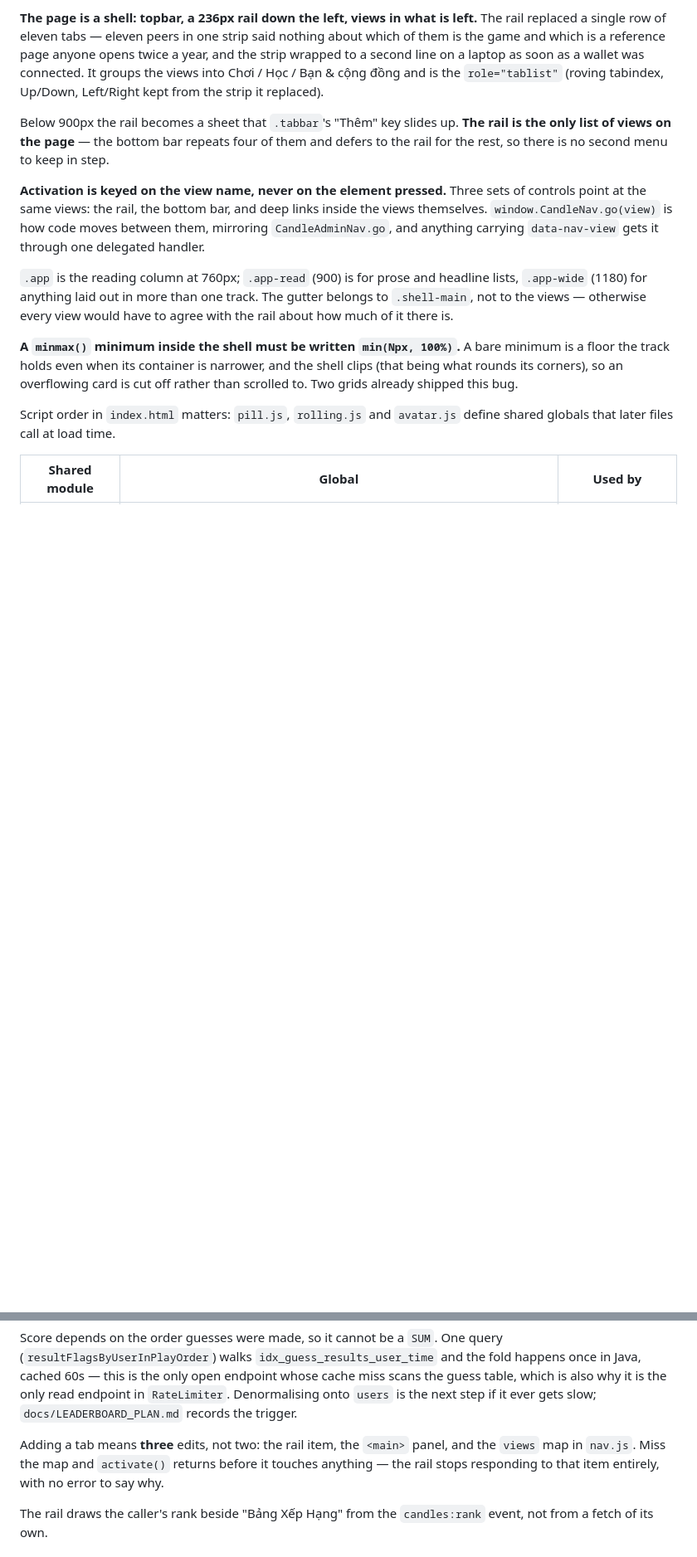
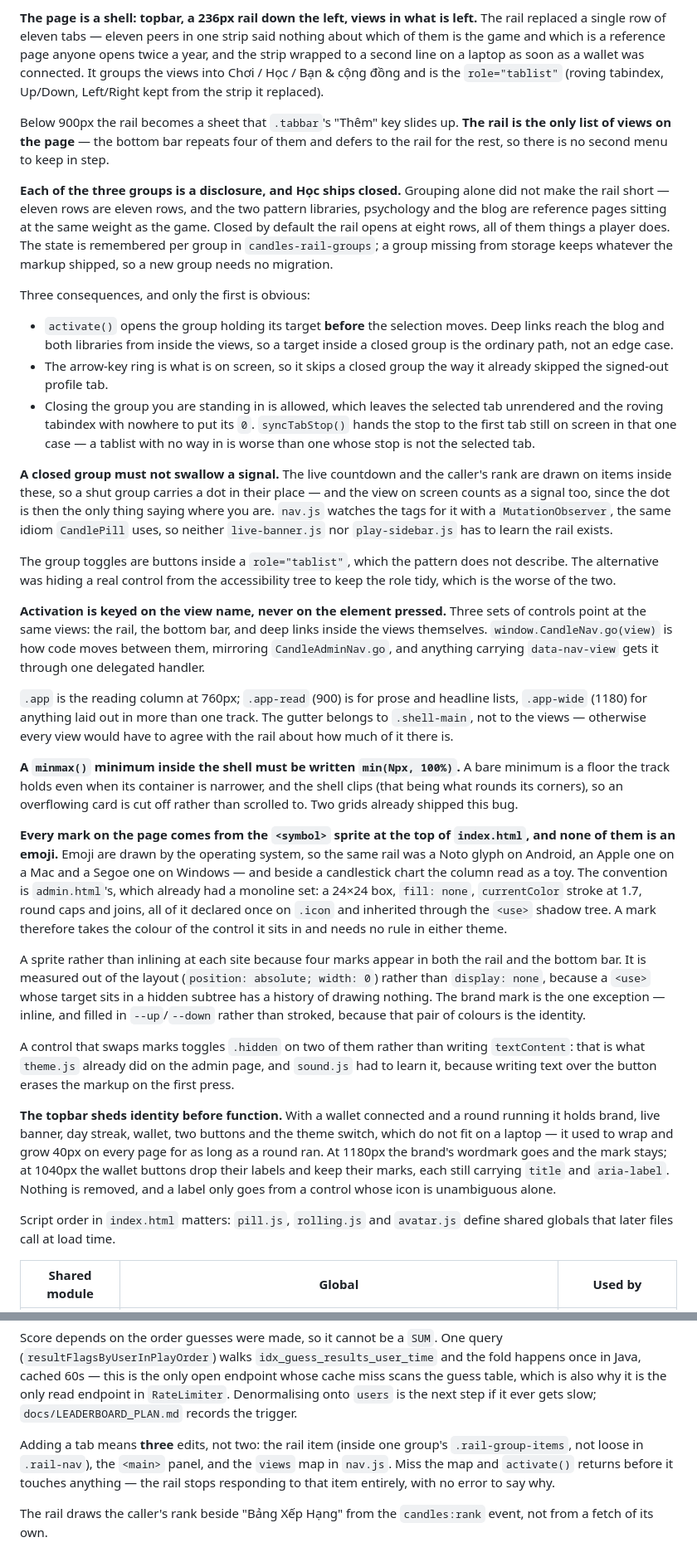
Before and after one commit to dangkhoi88x/Predict-candle, a Markdown page: CLAUDE.md, 2 parts joined by grey strips. Shown at 83% size. Drawn GitHub-style; blank space fills up the shorter version.

Commit message:
Write down the icon set, the rail's disclosure groups and the topbar's shedding order

```diff
--- a/CLAUDE.md
+++ b/CLAUDE.md
@@ -143,6 +143,35 @@ Below 900px the rail becomes a sheet that `.tabbar`'s "Thêm" key slides up. **T
 only list of views on the page** — the bottom bar repeats four of them and defers to the rail
 for the rest, so there is no second menu to keep in step.
 
+**Each of the three groups is a disclosure, and Học ships closed.** Grouping alone did not make
+the rail short — eleven rows are eleven rows, and the two pattern libraries, psychology and the
+blog are reference pages sitting at the same weight as the game. Closed by default the rail
+opens at eight rows, all of them things a player does. The state is remembered per group in
+`candles-rail-groups`; a group missing from storage keeps whatever the markup shipped, so a new
+group needs no migration.
+
+Three consequences, and only the first is obvious:
+
+- `activate()` opens the group holding its target **before** the selection moves. Deep links
+  reach the blog and both libraries from inside the views, so a target inside a closed group is
+  the ordinary path, not an edge case.
+- The arrow-key ring is what is on screen, so it skips a closed group the way it already skipped
+  the signed-out profile tab.
+- Closing the group you are standing in is allowed, which leaves the selected tab unrendered and
+  the roving tabindex with nowhere to put its `0`. `syncTabStop()` hands the stop to the first
+  tab still on screen in that one case — a tablist with no way in is worse than one whose stop
+  is not the selected tab.
+
+**A closed group must not swallow a signal.** The live countdown and the caller's rank are drawn
+on items inside these, so a shut group carries a dot in their place — and the view on screen
+counts as a signal too, since the dot is then the only thing saying where you are. `nav.js`
+watches the tags for it with a `MutationObserver`, the same idiom `CandlePill` uses, so neither
+`live-banner.js` nor `play-sidebar.js` has to learn the rail exists.
+
+The group toggles are buttons inside a `role="tablist"`, which the pattern does not describe.
+The alternative was hiding a real control from the accessibility tree to keep the role tidy,
+which is the worse of the two.
+
 **Activation is keyed on the view name, never on the element pressed.** Three sets of controls
 point at the same views: the rail, the bottom bar, and deep links inside the views themselves.
 `window.CandleNav.go(view)` is how code moves between them, mirroring `CandleAdminNav.go`, and
@@ -157,6 +186,31 @@ how much of it there is.
 floor the track holds even when its container is narrower, and the shell clips (that being what
 rounds its corners), so an overflowing card is cut off rather than scrolled to. Two grids
 already shipped this bug.
+
+**Every mark on the page comes from the `<symbol>` sprite at the top of `index.html`, and none
+of them is an emoji.** Emoji are drawn by the operating system, so the same rail was a Noto
+glyph on Android, an Apple one on a Mac and a Segoe one on Windows — and beside a candlestick
+chart the column read as a toy. The convention is `admin.html`'s, which already had a monoline
+set: a 24×24 box, `fill: none`, `currentColor` stroke at 1.7, round caps and joins, all of it
+declared once on `.icon` and inherited through the `<use>` shadow tree. A mark therefore takes
+the colour of the control it sits in and needs no rule in either theme.
+
+A sprite rather than inlining at each site because four marks appear in both the rail and the
+bottom bar. It is measured out of the layout (`position: absolute; width: 0`) rather than
+`display: none`, because a `<use>` whose target sits in a hidden subtree has a history of
+drawing nothing. The brand mark is the one exception — inline, and filled in `--up`/`--down`
+rather than stroked, because that pair of colours is the identity.
+
+A control that swaps marks toggles `.hidden` on two of them rather than writing `textContent`:
+that is what `theme.js` already did on the admin page, and `sound.js` had to learn it, because
+writing text over the button erases the markup on the first press.
+
+**The topbar sheds identity before function.** With a wallet connected and a round running it
+holds brand, live banner, day streak, wallet, two buttons and the theme switch, which do not
+fit on a laptop — it used to wrap and grow 40px on every page for as long as a round ran. At
+1180px the brand's wordmark goes and the mark stays; at 1040px the wallet buttons drop their
+labels and keep their marks, each still carrying `title` and `aria-label`. Nothing is removed,
+and a label only goes from a control whose icon is unambiguous alone.
 
 Script order in `index.html` matters: `pill.js`, `rolling.js` and `avatar.js` define shared
 globals that later files call at load time.
@@ -894,9 +948,10 @@ in Java, cached 60s — this is the only open endpoint whose cache miss scans th
 which is also why it is the only read endpoint in `RateLimiter`. Denormalising onto `users` is
 the next step if it ever gets slow; `docs/LEADERBOARD_PLAN.md` records the trigger.
 
-Adding a tab means **three** edits, not two: the rail item, the `<main>` panel, and the `views`
-map in `nav.js`. Miss the map and `activate()` returns before it touches anything — the rail
-stops responding to that item entirely, with no error to say why.
+Adding a tab means **three** edits, not two: the rail item (inside one group's
+`.rail-group-items`, not loose in `.rail-nav`), the `<main>` panel, and the `views` map in
+`nav.js`. Miss the map and `activate()` returns before it touches anything — the rail stops
+responding to that item entirely, with no error to say why.
 
 The rail draws the caller's rank beside "Bảng Xếp Hạng" from the `candles:rank` event, not from
 a fetch of its own.
```
